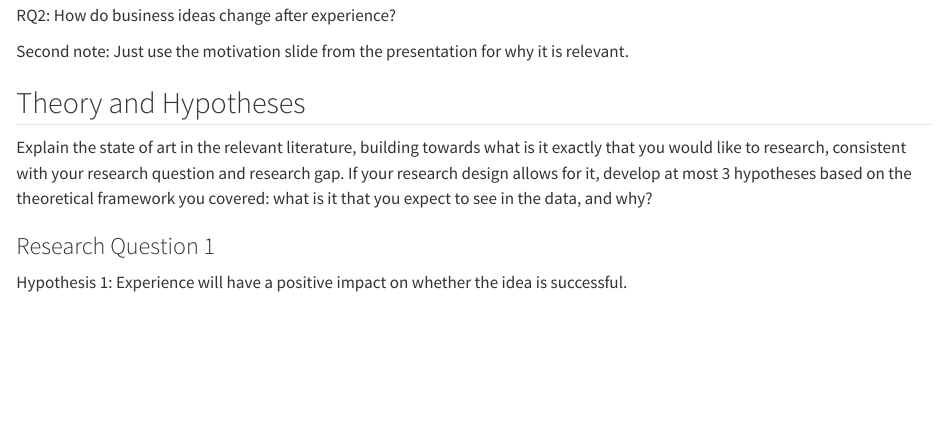
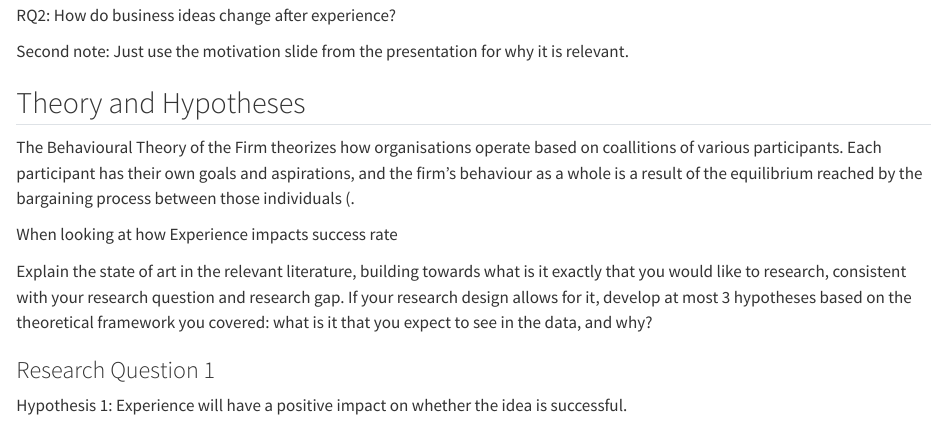
Before and after one commit to Bero898/SBM_assignment, a Quarto document (report/Report.qmd): the page in a window 1100 px wide, from 340 px down. Rendered offline with R 4.5, knitr and Pandoc in place of Quarto, with nearby package versions; some code elsewhere in the file could not run offline; long lines of code are wrapped.

Commit message:
started theory section

```diff
--- a/report/Report.qmd
+++ b/report/Report.qmd
@@ -20,6 +20,10 @@ RQ2: How do business ideas change after experience?
 Second note: Just use the motivation slide from the presentation for why it is relevant.
 
 ## Theory and Hypotheses
+
+The Behavioural Theory of the Firm theorizes how organisations operate based on coallitions of various participants. Each participant has their own goals and aspirations, and the firm's behaviour as a whole is a result of the equilibrium reached by the bargaining process between those individuals (.
+
+When looking at how Experience impacts success rate
 
 Explain the state of art in the relevant literature, building towards what is it exactly that you would like to research, consistent with your research question and research gap. If your research design allows for it, develop at most 3 hypotheses based on the theoretical framework you covered: what is it that you expect to see in the data, and why?
 
```
